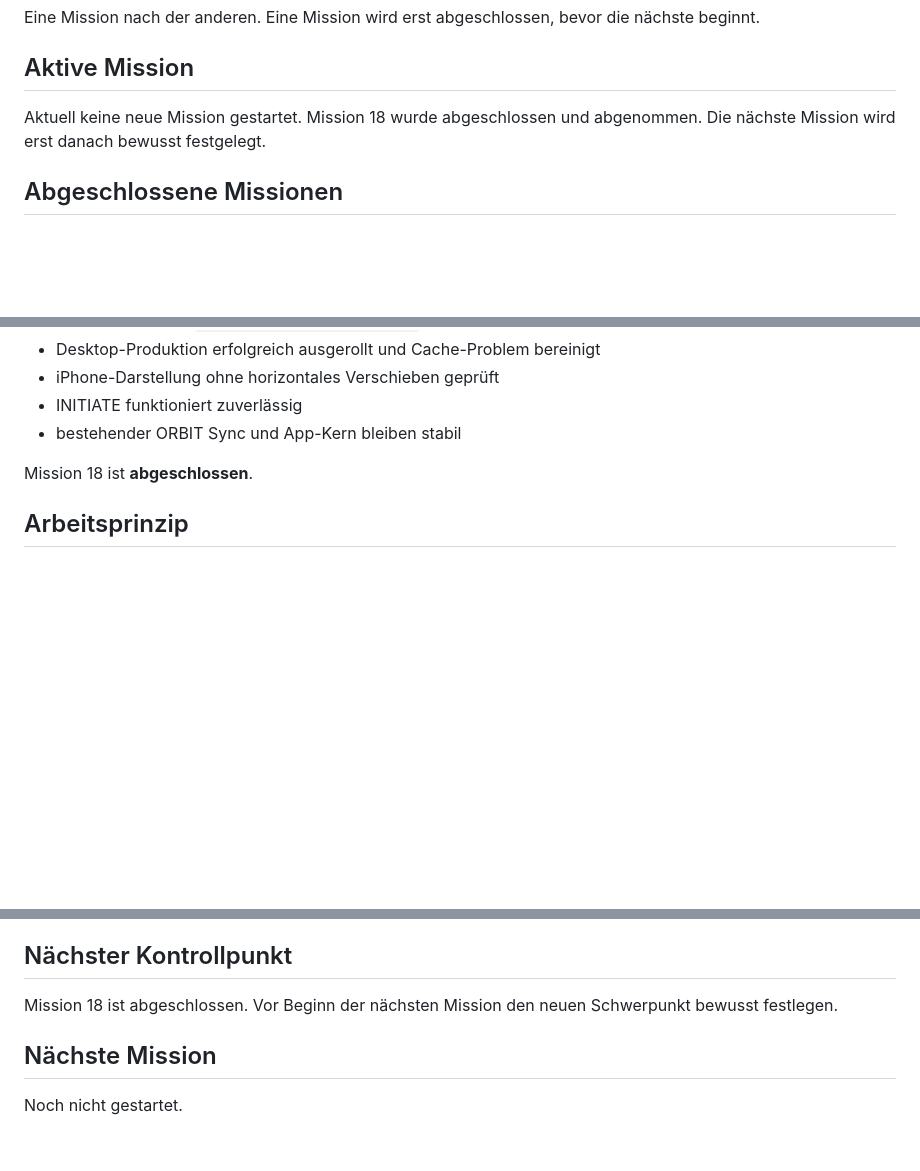
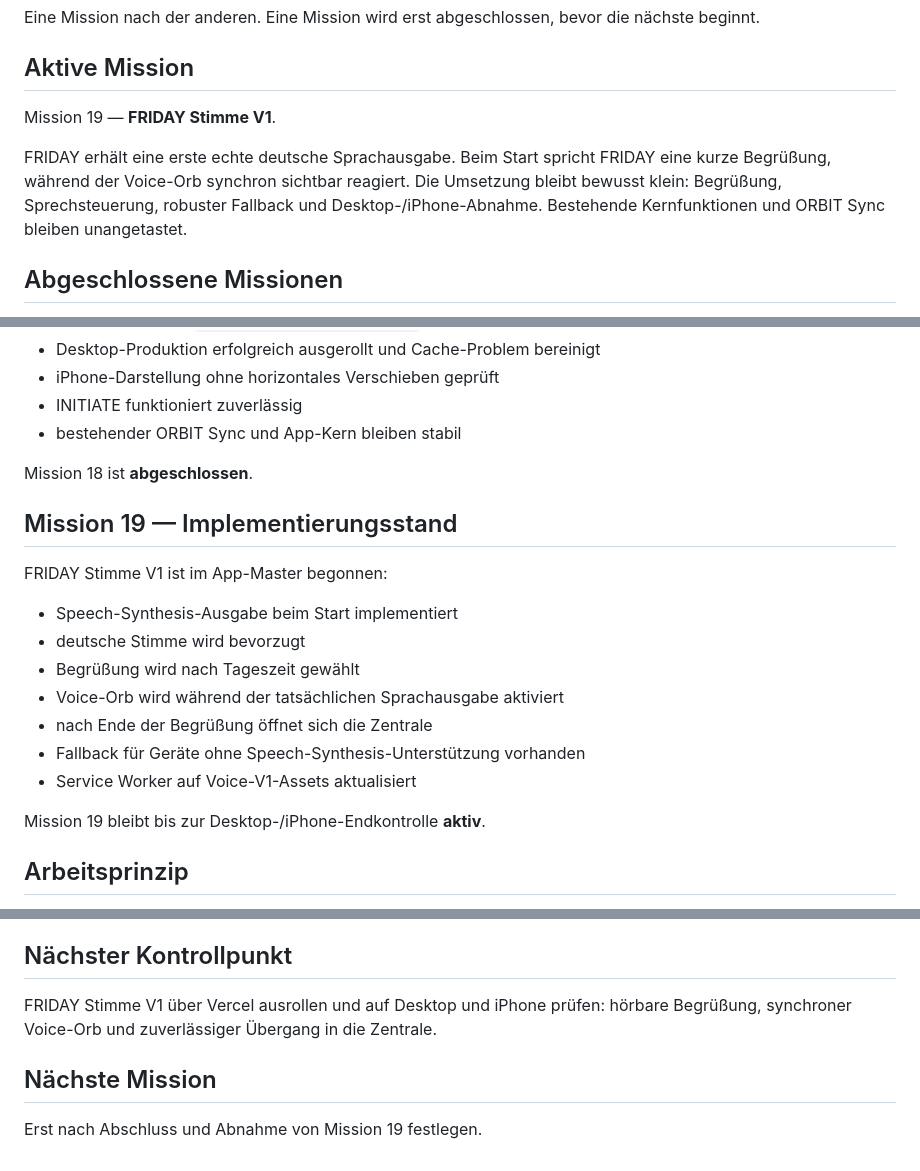
Before and after one commit to suterkane/-orbit-core, a Markdown page: ORBIT_CORE.md, 3 parts joined by grey strips. Rendered like a GitHub page; blank space fills up the shorter version.

Commit message:
Mission 19: activate FRIDAY Stimme V1

```diff
--- a/ORBIT_CORE.md
+++ b/ORBIT_CORE.md
@@ -10,7 +10,9 @@ Eine Mission nach der anderen. Eine Mission wird erst abgeschlossen, bevor die n
 
 ## Aktive Mission
 
-Aktuell keine neue Mission gestartet. Mission 18 wurde abgeschlossen und abgenommen. Die nächste Mission wird erst danach bewusst festgelegt.
+Mission 19 — **FRIDAY Stimme V1**.
+
+FRIDAY erhält eine erste echte deutsche Sprachausgabe. Beim Start spricht FRIDAY eine kurze Begrüßung, während der Voice-Orb synchron sichtbar reagiert. Die Umsetzung bleibt bewusst klein: Begrüßung, Sprechsteuerung, robuster Fallback und Desktop-/iPhone-Abnahme. Bestehende Kernfunktionen und ORBIT Sync bleiben unangetastet.
 
 ## Abgeschlossene Missionen
 
@@ -75,6 +77,20 @@ FRIDAY Startscreen V2 wurde am 18. August 2026 abgeschlossen und abgenommen:
 
 Mission 18 ist **abgeschlossen**.
 
+## Mission 19 — Implementierungsstand
+
+FRIDAY Stimme V1 ist im App-Master begonnen:
+
+- Speech-Synthesis-Ausgabe beim Start implementiert
+- deutsche Stimme wird bevorzugt
+- Begrüßung wird nach Tageszeit gewählt
+- Voice-Orb wird während der tatsächlichen Sprachausgabe aktiviert
+- nach Ende der Begrüßung öffnet sich die Zentrale
+- Fallback für Geräte ohne Speech-Synthesis-Unterstützung vorhanden
+- Service Worker auf Voice-V1-Assets aktualisiert
+
+Mission 19 bleibt bis zur Desktop-/iPhone-Endkontrolle **aktiv**.
+
 ## Arbeitsprinzip
 
 1. Mission klar definieren.
@@ -90,8 +106,8 @@ Mission 18 ist **abgeschlossen**.
 
 ## Nächster Kontrollpunkt
 
-Mission 18 ist abgeschlossen. Vor Beginn der nächsten Mission den neuen Schwerpunkt bewusst festlegen.
+FRIDAY Stimme V1 über Vercel ausrollen und auf Desktop und iPhone prüfen: hörbare Begrüßung, synchroner Voice-Orb und zuverlässiger Übergang in die Zentrale.
 
 ## Nächste Mission
 
-Noch nicht gestartet.
+Erst nach Abschluss und Abnahme von Mission 19 festlegen.
```
